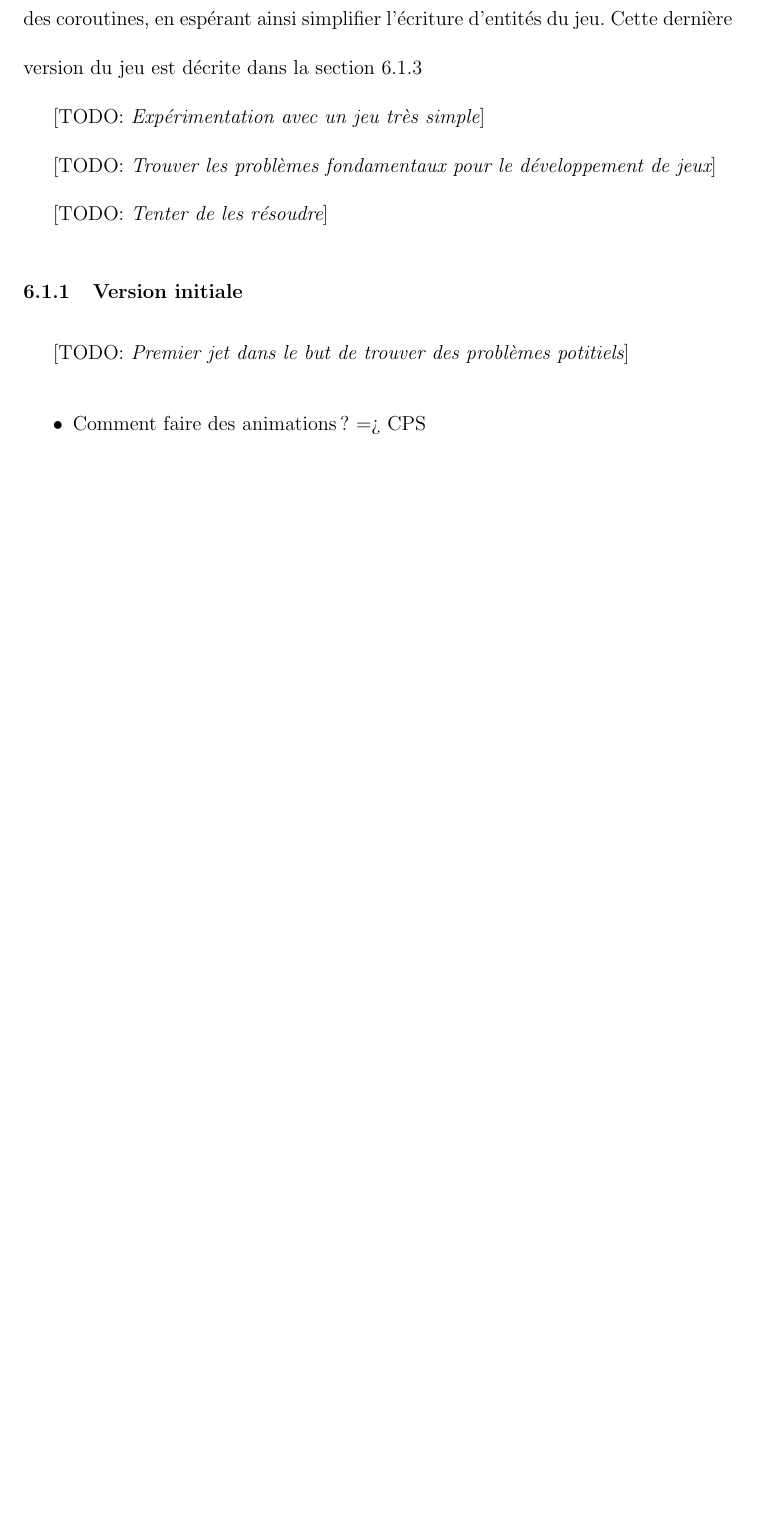
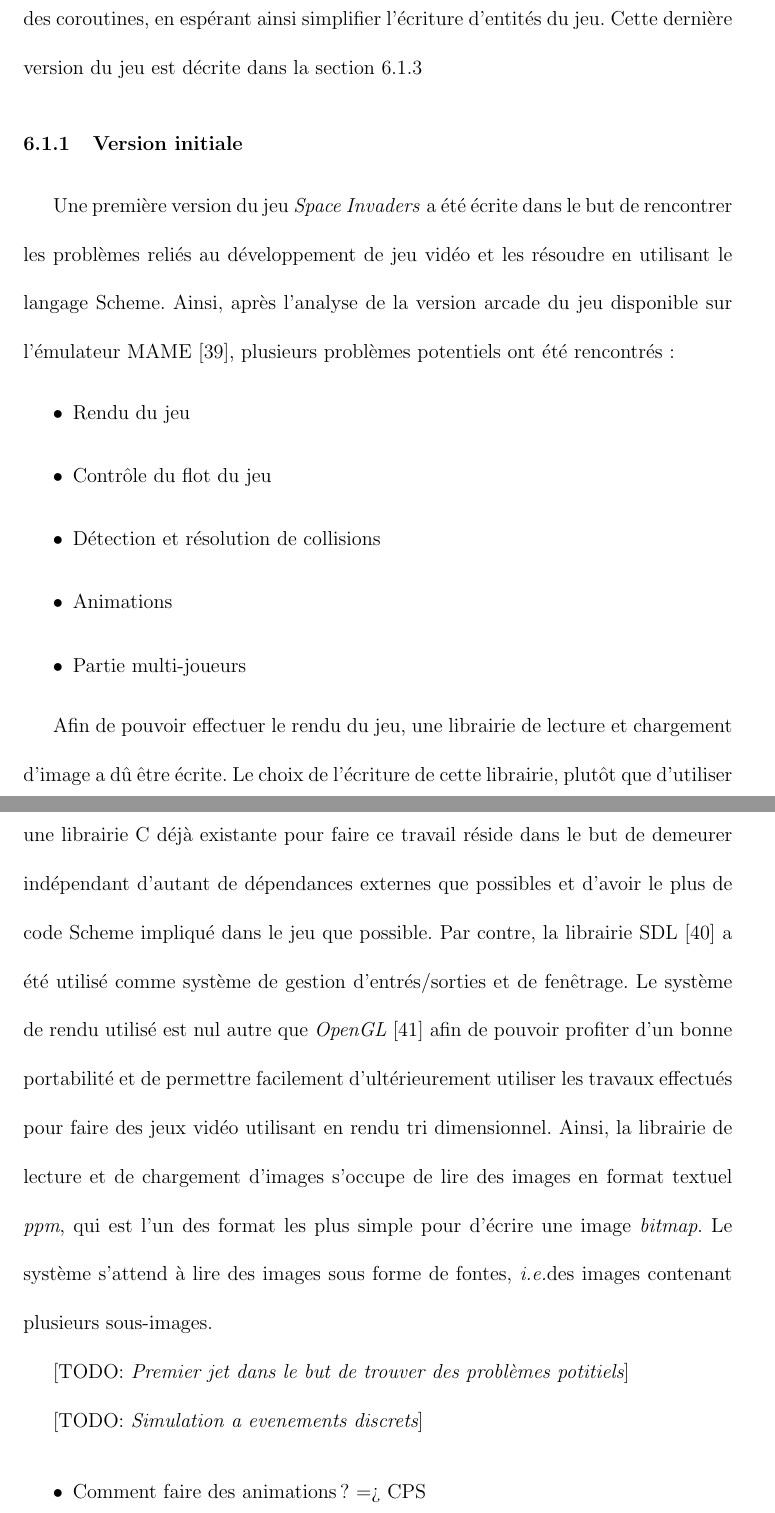
Before and after one commit to sthilaid/memoire, a LaTeX book (redaction/memoire.tex): part of page 136 of 148 before the commit and two parts of pages 136 and 137 of 150 after it, the two joined at a grey line, cut so that both start at the same text, the shorter picture padded with empty space. The pictures show the PDF file redaction/memoire.pdf that the author committed with the source.

Commit message:
Update Chapitre 6: Experiences

```diff
--- a/redaction/memoire.tex
+++ b/redaction/memoire.tex
@@ -3994,7 +3994,41 @@ section \ref{Exp:sp3}
 
 \subsection{Version initiale}
 \label{Exp:sp1}
+
+Une première version du jeu \si a été écrite dans le but de rencontrer
+les problèmes reliés au développement de jeu vidéo et les résoudre en
+utilisant le langage Scheme. Ainsi, après l'analyse de la version
+arcade du jeu disponible sur l'émulateur MAME~\cite{MAME}, plusieurs
+problèmes potentiels ont été rencontrés:
+
+\begin{itemize}
+\item Rendu du jeu
+\item Contrôle du flot du jeu
+\item Détection et résolution de collisions
+\item Animations
+\item Partie multi-joueurs
+\end{itemize}
+
+Afin de pouvoir effectuer le rendu du jeu, une librairie de lecture et
+chargement d'image a dû être écrite. Le choix de l'écriture de cette
+librairie, plutôt que d'utiliser une librairie C déjà existante pour
+faire ce travail réside dans le but de demeurer indépendant d'autant
+de dépendances externes que possibles et d'avoir le plus de code
+Scheme impliqué dans le jeu que possible. Par contre, la librairie
+SDL~\cite{SDL} a été utilisé comme système de gestion d'entrés/sorties
+et de fenêtrage. Le système de rendu utilisé est nul autre que
+\textit{OpenGL}~\cite{OpenGL} afin de pouvoir profiter d'un bonne
+portabilité et de permettre facilement d'ultérieurement utiliser les
+travaux effectués pour faire des jeux vidéo utilisant en rendu tri
+dimensionnel. Ainsi, la librairie de lecture et de chargement d'images
+s'occupe de lire des images en format textuel \textit{ppm}, qui est
+l'un des format les plus simple pour d'écrire une image
+\textit{bitmap}. Le système s'attend à lire des images sous forme de
+fontes, \ie des images contenant plusieurs sous-images.
+
 \todo{Premier jet dans le but de trouver des problèmes potitiels}
+
+\todo{Simulation a evenements discrets}
 
 \begin{itemize}
 \item Comment faire des animations? => CPS
```
Also changed, not shown: redaction/memoire.bib (+15 -0 lines), redaction/memoire.pdf.
